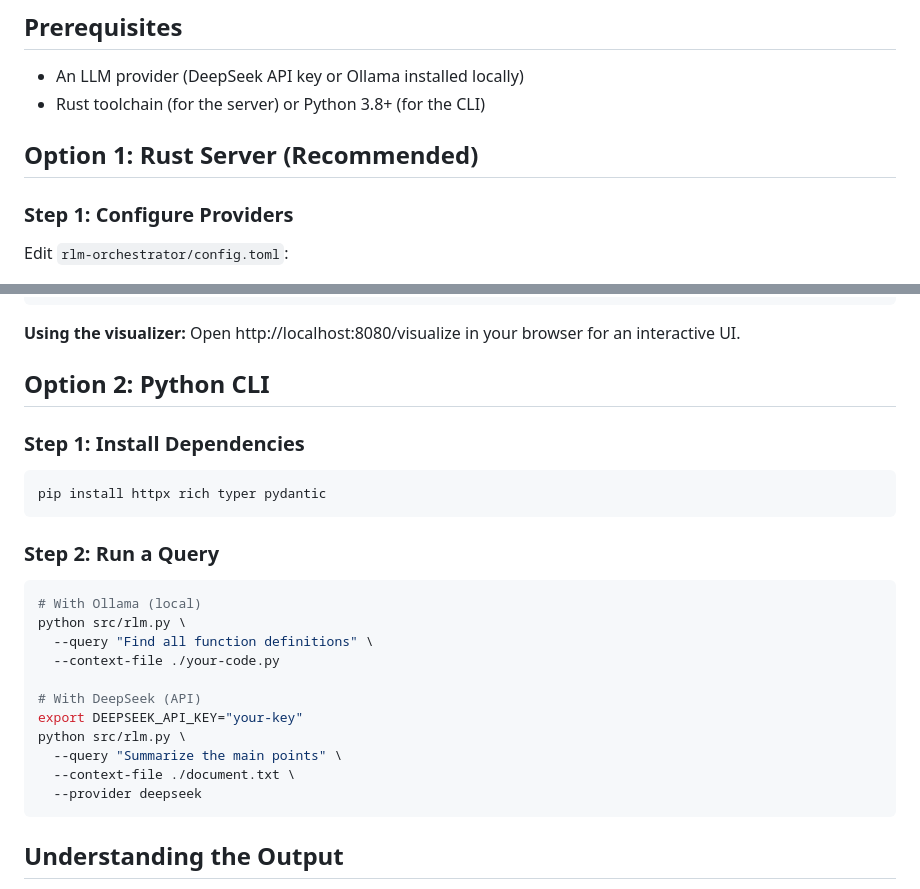
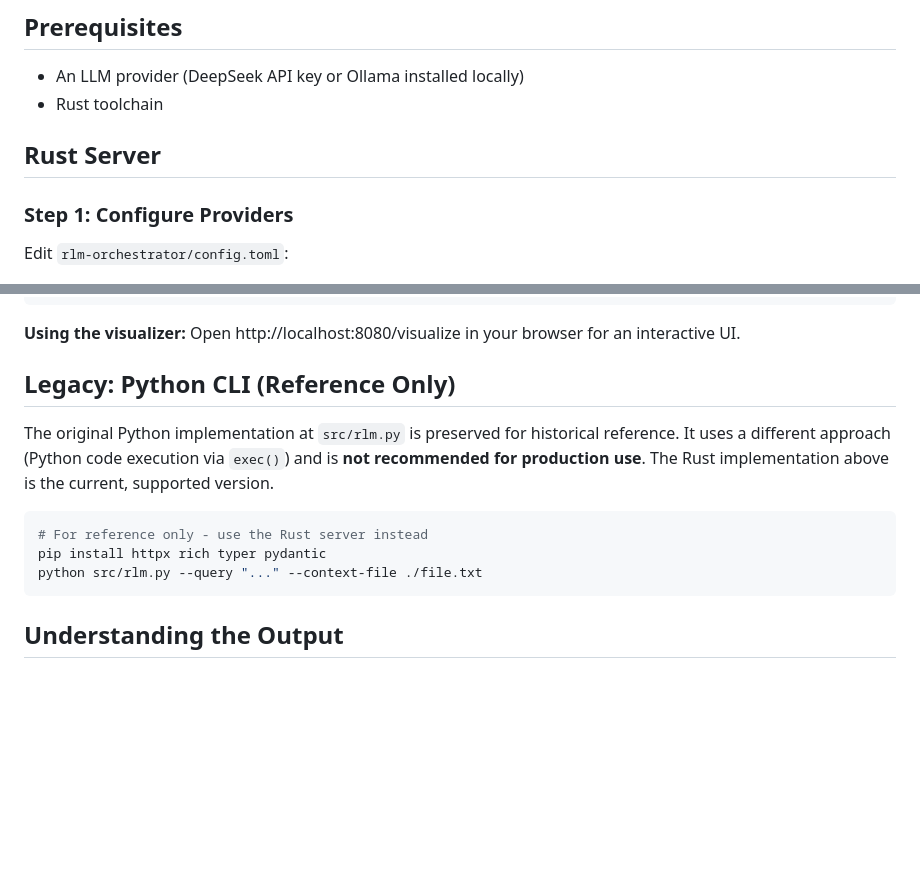
Before and after one commit to softwarewrighter/rlm-project, a Markdown page: docs/beginners/getting-started.md, 2 parts joined by grey strips. Drawn GitHub-style; blank space fills up the shorter version.

````diff
--- a/docs/beginners/getting-started.md
+++ b/docs/beginners/getting-started.md
@@ -5,9 +5,9 @@ This guide will have you running RLM queries in minutes.
 ## Prerequisites
 
 - An LLM provider (DeepSeek API key or Ollama installed locally)
-- Rust toolchain (for the server) or Python 3.8+ (for the CLI)
+- Rust toolchain
 
-## Option 1: Rust Server (Recommended)
+## Rust Server
 
 ### Step 1: Configure Providers
 
@@ -67,28 +67,14 @@ curl -X POST http://localhost:8080/query \
 **Using the visualizer:**
 Open http://localhost:8080/visualize in your browser for an interactive UI.
 
-## Option 2: Python CLI
+## Legacy: Python CLI (Reference Only)
 
-### Step 1: Install Dependencies
+The original Python implementation at `src/rlm.py` is preserved for historical reference. It uses a different approach (Python code execution via `exec()`) and is **not recommended for production use**. The Rust implementation above is the current, supported version.
 
 ```bash
+# For reference only - use the Rust server instead
 pip install httpx rich typer pydantic
-```
-
-### Step 2: Run a Query
-
-```bash
-# With Ollama (local)
-python src/rlm.py \
-  --query "Find all function definitions" \
-  --context-file ./your-code.py
-
-# With DeepSeek (API)
-export DEEPSEEK_API_KEY="your-key"
-python src/rlm.py \
-  --query "Summarize the main points" \
-  --context-file ./document.txt \
-  --provider deepseek
+python src/rlm.py --query "..." --context-file ./file.txt
 ```
 
 ## Understanding the Output
````
Also changed, not shown: README.md (+29 -18 lines), docs/wasm-design.md (+55 -0 lines).
